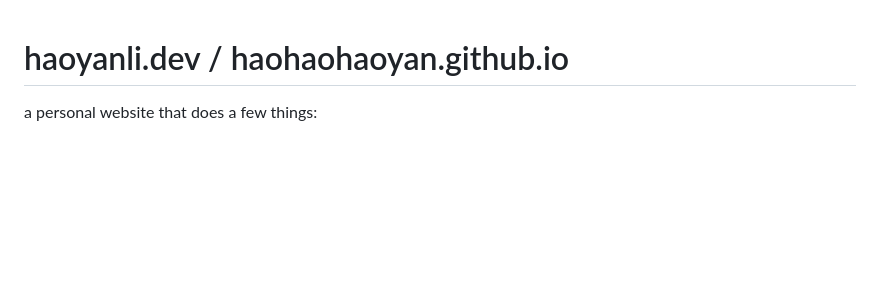
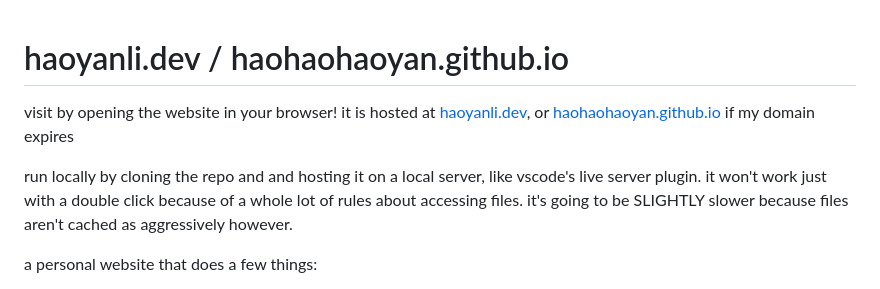
Before and after one commit to haohaohaoyan/haohaohaoyan.github.io, a Markdown page: README.md, the part around the change. Drawn GitHub-style; blank space fills up the shorter version.

Commit message:
Fixed readme not having instructions on running it

```diff
--- a/README.md
+++ b/README.md
@@ -1,4 +1,9 @@
 # haoyanli.dev / haohaohaoyan.github.io
+
+visit by opening the website in your browser! it is hosted at [haoyanli.dev](haoyanli.dev), or [haohaohaoyan.github.io](haohaohaoyan.github.io) if my domain expires
+
+run locally by cloning the repo and and hosting it on a local server, like vscode's live server plugin. it won't work just with a double click because of a whole lot of rules about accessing files.
+it's going to be SLIGHTLY slower because files aren't cached as aggressively however.
 
 a personal website that does a few things:
 - a gallery for my projects
```
